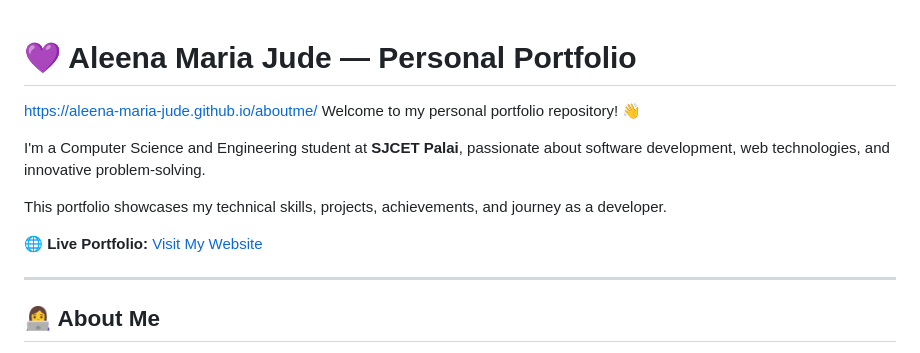
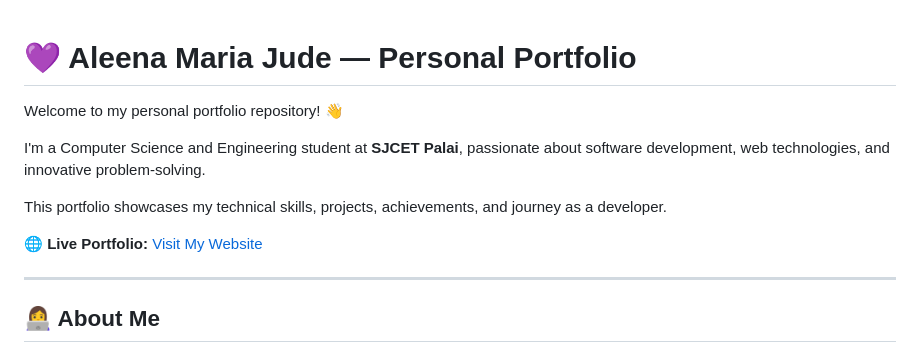
Before and after one commit to Aleena-Maria-Jude/aboutme, a Markdown page: README.md, the part around one of its changes. GitHub-like rendering.

```diff
--- a/README.md
+++ b/README.md
@@ -1,6 +1,6 @@
 
 # 💜 Aleena Maria Jude — Personal Portfolio
-https://aleena-maria-jude.github.io/aboutme/
+
 Welcome to my personal portfolio repository! 👋
 
 I'm a Computer Science and Engineering student at **SJCET Palai**, passionate about software development, web technologies, and innovative problem-solving.
```
Also changed, not shown: other parts of README.md (+1 -1 lines).
